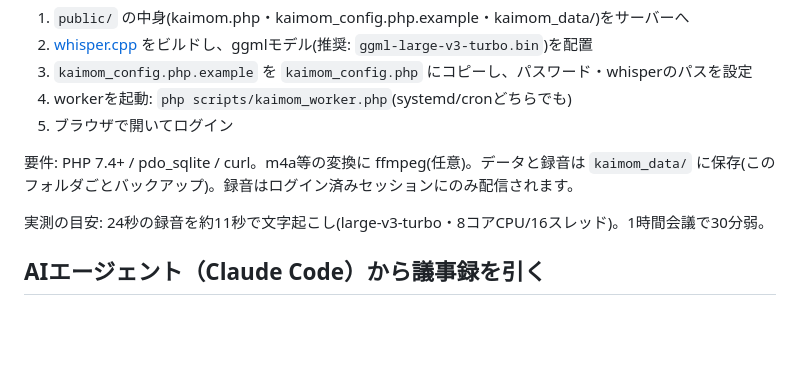
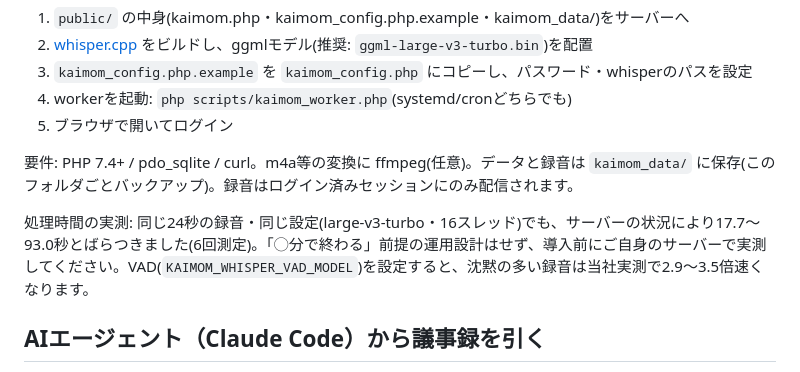
Before and after one commit to katsushi2441/kaimom, a Markdown page: README.md, the part around the change. Drawn GitHub-style; blank space fills up the shorter version.

Commit message:
README: 処理時間を実測どおりに直す(約11秒→17.7〜93.0秒・6回測定でばらつき)
Co-Authored-By: Claude Opus 5 (1M context) <noreply@anthropic.com>

```diff
--- a/README.md
+++ b/README.md
@@ -20,7 +20,7 @@ Kurage AI議事録作成システム。会議の録音をアップすると、**
 
 要件: PHP 7.4+ / pdo_sqlite / curl。m4a等の変換に ffmpeg(任意)。データと録音は `kaimom_data/` に保存(このフォルダごとバックアップ)。録音はログイン済みセッションにのみ配信されます。
 
-実測の目安: 24秒の録音を約11秒で文字起こし(large-v3-turbo・8コアCPU/16スレッド)。1時間会議で30分弱。
+処理時間の実測: 同じ24秒の録音・同じ設定(large-v3-turbo・16スレッド)でも、サーバーの状況により17.7〜93.0秒とばらつきました(6回測定)。「◯分で終わる」前提の運用設計はせず、導入前にご自身のサーバーで実測してください。VAD(`KAIMOM_WHISPER_VAD_MODEL`)を設定すると、沈黙の多い録音は当社実測で2.9〜3.5倍速くなります。
 
 ## AIエージェント（Claude Code）から議事録を引く
 
```
